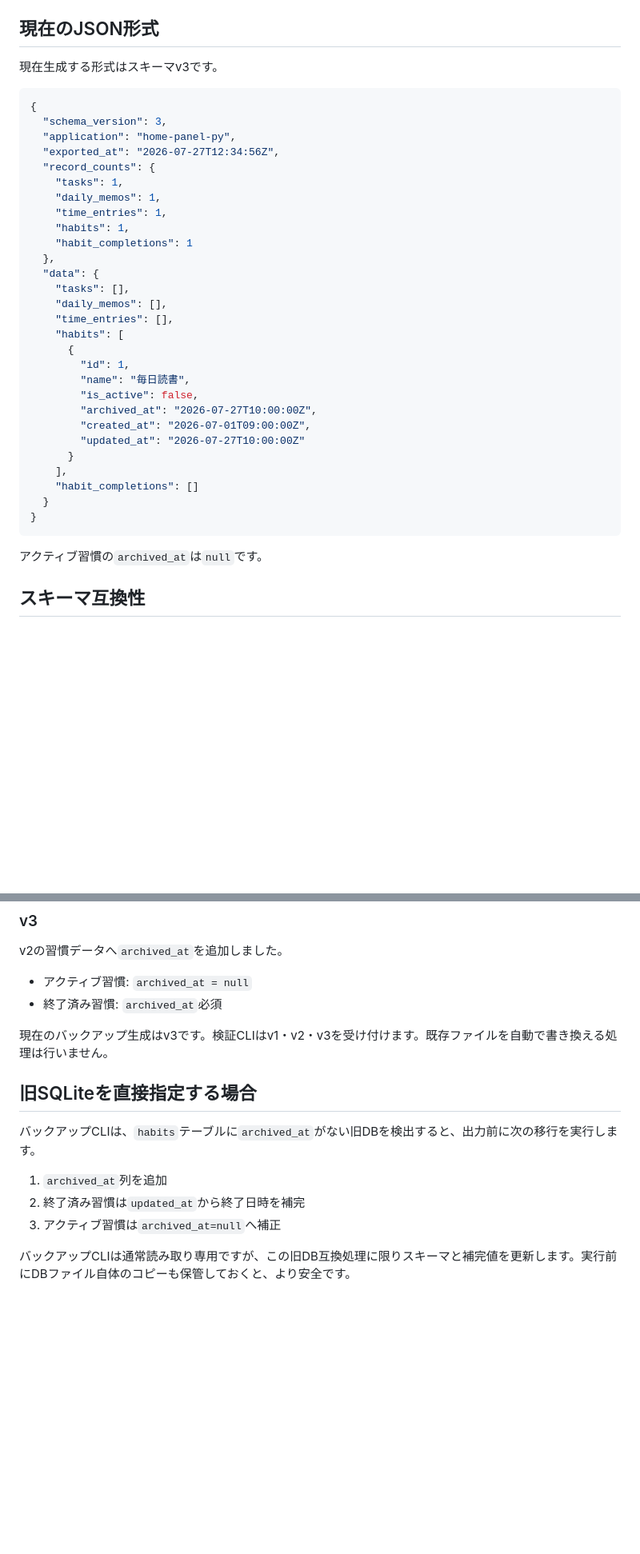
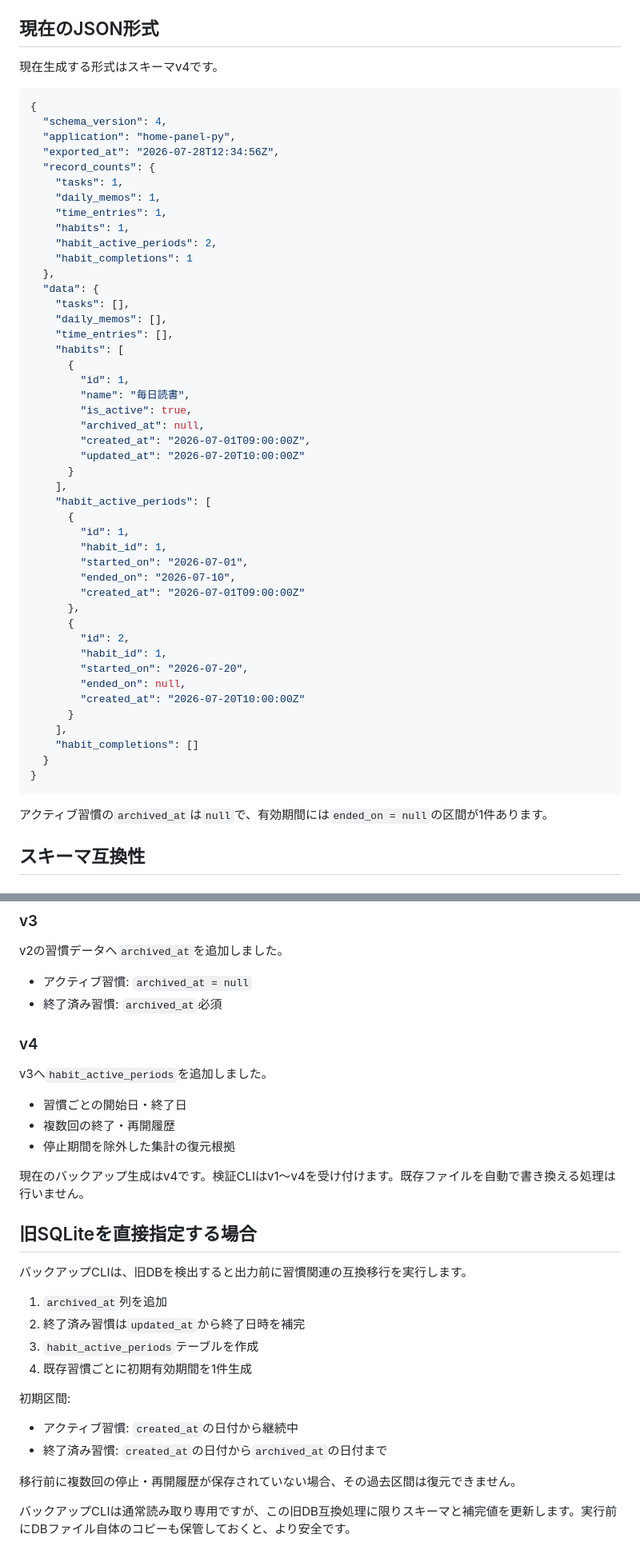
Before and after one commit to mizzz-ivr/home-panel-py, a Markdown page: BACKUP.md, 2 parts joined by grey strips. Shown at 80% size. Rendered like a GitHub page; blank space fills up the shorter version.

Commit message:
習慣有効期間を含むバックアップv4の手順へ更新

````diff
--- a/BACKUP.md
+++ b/BACKUP.md
@@ -43,18 +44,19 @@ DB本体と同じパスは、`--force`付きでも拒否します。
 
 ## 現在のJSON形式
 
-現在生成する形式はスキーマv3です。
+現在生成する形式はスキーマv4です。
 
 ```json
 {
-  "schema_version": 3,
+  "schema_version": 4,
   "application": "home-panel-py",
-  "exported_at": "2026-07-27T12:34:56Z",
+  "exported_at": "2026-07-28T12:34:56Z",
   "record_counts": {
     "tasks": 1,
     "daily_memos": 1,
     "time_entries": 1,
     "habits": 1,
+    "habit_active_periods": 2,
     "habit_completions": 1
   },
   "data": {
@@ -65,10 +67,26 @@ DB本体と同じパスは、`--force`付きでも拒否します。
       {
         "id": 1,
         "name": "毎日読書",
-        "is_active": false,
-        "archived_at": "2026-07-27T10:00:00Z",
+        "is_active": true,
+        "archived_at": null,
         "created_at": "2026-07-01T09:00:00Z",
-        "updated_at": "2026-07-27T10:00:00Z"
+        "updated_at": "2026-07-20T10:00:00Z"
+      }
+    ],
+    "habit_active_periods": [
+      {
+        "id": 1,
+        "habit_id": 1,
+        "started_on": "2026-07-01",
+        "ended_on": "2026-07-10",
+        "created_at": "2026-07-01T09:00:00Z"
+      },
+      {
+        "id": 2,
+        "habit_id": 1,
+        "started_on": "2026-07-20",
+        "ended_on": null,
+        "created_at": "2026-07-20T10:00:00Z"
       }
     ],
     "habit_completions": []
@@ -76,7 +94,7 @@ DB本体と同じパスは、`--force`付きでも拒否します。
 }
 ```
 
-アクティブ習慣の`archived_at`は`null`です。
+アクティブ習慣の`archived_at`は`null`で、有効期間には`ended_on = null`の区間が1件あります。
 
 ## スキーマ互換性
 
@@ -102,15 +120,31 @@ v2の習慣データへ`archived_at`を追加しました。
 - アクティブ習慣: `archived_at = null`
 - 終了済み習慣: `archived_at`必須
 
-現在のバックアップ生成はv3です。検証CLIはv1・v2・v3を受け付けます。既存ファイルを自動で書き換える処理は行いません。
+### v4
+
+v3へ`habit_active_periods`を追加しました。
+
+- 習慣ごとの開始日・終了日
+- 複数回の終了・再開履歴
+- 停止期間を除外した集計の復元根拠
+
+現在のバックアップ生成はv4です。検証CLIはv1〜v4を受け付けます。既存ファイルを自動で書き換える処理は行いません。
 
 ## 旧SQLiteを直接指定する場合
 
-バックアップCLIは、`habits`テーブルに`archived_at`がない旧DBを検出すると、出力前に次の移行を実行します。
+バックアップCLIは、旧DBを検出すると出力前に習慣関連の互換移行を実行します。
 
 1. `archived_at`列を追加
 2. 終了済み習慣は`updated_at`から終了日時を補完
-3. アクティブ習慣は`archived_at=null`へ補正
+3. `habit_active_periods`テーブルを作成
+4. 既存習慣ごとに初期有効期間を1件生成
+
+初期区間:
+
+- アクティブ習慣: `created_at`の日付から継続中
+- 終了済み習慣: `created_at`の日付から`archived_at`の日付まで
+
+移行前に複数回の停止・再開履歴が保存されていない場合、その過去区間は復元できません。
 
 バックアップCLIは通常読み取り専用ですが、この旧DB互換処理に限りスキーマと補完値を更新します。実行前にDBファイル自体のコピーも保管しておくと、より安全です。
 
````
Also changed, not shown: other parts of BACKUP.md (+15 -4 lines).
